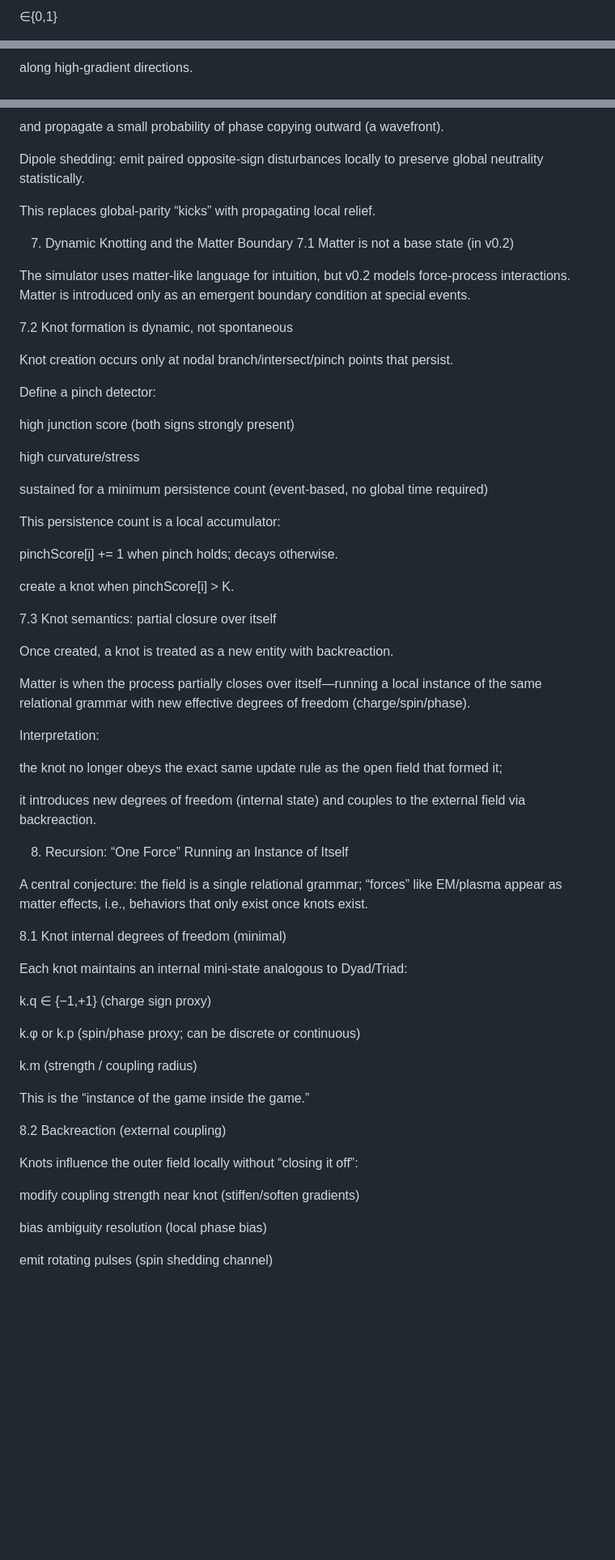
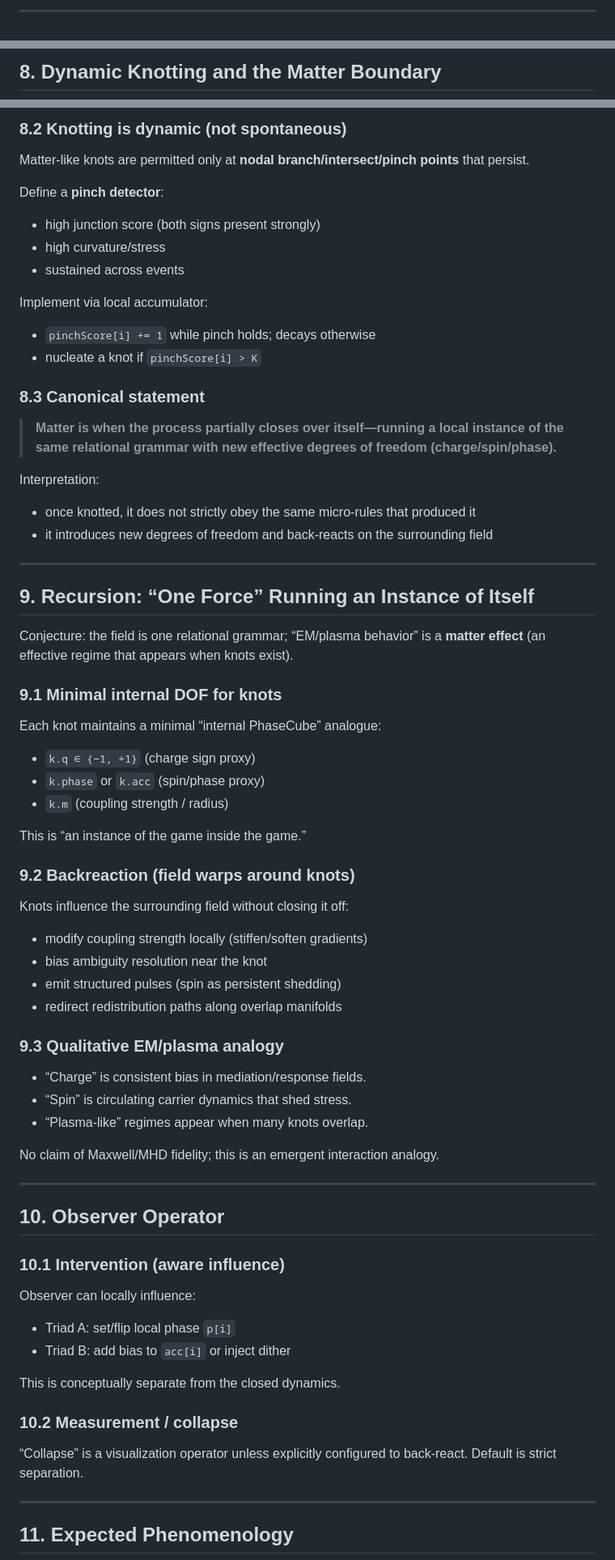
Before and after one commit to cosmicdance-4-2-0/PhaseCube-Primordial, a Markdown page: README.md, 3 parts joined by grey strips. Shown at 81% size. GitHub-like rendering; blank space fills up the shorter version.

Commit message:
Update README.md
Revise readme for readibility.

```diff
--- a/README.md
+++ b/README.md
@@ -92,3 +93,3 @@ i
 
-∈{0,1}
+---
 
@@ -402,3 +190,3 @@ j
 
- along high-gradient directions.
+## 8. Dynamic Knotting and the Matter Boundary
 
@@ -411,68 +195,66 @@ i
 
- and propagate a small probability of phase copying outward (a wavefront).
+### 8.2 Knotting is dynamic (not spontaneous)
+Matter-like knots are permitted only at **nodal branch/intersect/pinch points** that persist.
 
-Dipole shedding: emit paired opposite-sign disturbances locally to preserve global neutrality statistically.
+Define a **pinch detector**:
+- high junction score (both signs present strongly)
+- high curvature/stress
+- sustained across events
 
-This replaces global-parity “kicks” with propagating local relief.
+Implement via local accumulator:
+- `pinchScore[i] += 1` while pinch holds; decays otherwise
+- nucleate a knot if `pinchScore[i] > K`
 
-7. Dynamic Knotting and the Matter Boundary
-7.1 Matter is not a base state (in v0.2)
-
-The simulator uses matter-like language for intuition, but v0.2 models force-process interactions. Matter is introduced only as an emergent boundary condition at special events.
-
-7.2 Knot formation is dynamic, not spontaneous
-
-Knot creation occurs only at nodal branch/intersect/pinch points that persist.
-
-Define a pinch detector:
-
-high junction score (both signs strongly present)
-
-high curvature/stress
-
-sustained for a minimum persistence count (event-based, no global time required)
-
-This persistence count is a local accumulator:
-
-pinchScore[i] += 1 when pinch holds; decays otherwise.
-
-create a knot when pinchScore[i] > K.
-
-7.3 Knot semantics: partial closure over itself
-
-Once created, a knot is treated as a new entity with backreaction.
-
-Matter is when the process partially closes over itself—running a local instance of the same relational grammar with new effective degrees of freedom (charge/spin/phase).
+### 8.3 Canonical statement
+> **Matter is when the process partially closes over itself—running a local instance of the same relational grammar with new effective degrees of freedom (charge/spin/phase).**
 
 Interpretation:
+- once knotted, it does not strictly obey the same micro-rules that produced it
+- it introduces new degrees of freedom and back-reacts on the surrounding field
 
-the knot no longer obeys the exact same update rule as the open field that formed it;
+---
 
-it introduces new degrees of freedom (internal state) and couples to the external field via backreaction.
+## 9. Recursion: “One Force” Running an Instance of Itself
 
-8. Recursion: “One Force” Running an Instance of Itself
+Conjecture: the field is one relational grammar; “EM/plasma behavior” is a **matter effect** (an effective regime that appears when knots exist).
 
-A central conjecture: the field is a single relational grammar; “forces” like EM/plasma appear as matter effects, i.e., behaviors that only exist once knots exist.
+### 9.1 Minimal internal DOF for knots
+Each knot maintains a minimal “internal PhaseCube” analogue:
+- `k.q ∈ {−1, +1}` (charge sign proxy)
+- `k.phase` or `k.acc` (spin/phase proxy)
+- `k.m` (coupling strength / radius)
 
-8.1 Knot internal degrees of freedom (minimal)
+This is “an instance of the game inside the game.”
 
-Each knot maintains an internal mini-state analogous to Dyad/Triad:
+### 9.2 Backreaction (field warps around knots)
+Knots influence the surrounding field without closing it off:
+- modify coupling strength locally (stiffen/soften gradients)
+- bias ambiguity resolution near the knot
+- emit structured pulses (spin as persistent shedding)
+- redirect redistribution paths along overlap manifolds
 
-k.q ∈ {−1,+1} (charge sign proxy)
+### 9.3 Qualitative EM/plasma analogy
+- “Charge” is consistent bias in mediation/response fields.
+- “Spin” is circulating carrier dynamics that shed stress.
+- “Plasma-like” regimes appear when many knots overlap.
 
-k.φ or k.p (spin/phase proxy; can be discrete or continuous)
+No claim of Maxwell/MHD fidelity; this is an emergent interaction analogy.
 
-k.m (strength / coupling radius)
+---
 
-This is the “instance of the game inside the game.”
+## 10. Observer Operator
 
-8.2 Backreaction (external coupling)
+### 10.1 Intervention (aware influence)
+Observer can locally influence:
+- Triad A: set/flip local phase `p[i]`
+- Triad B: add bias to `acc[i]` or inject dither
 
-Knots influence the outer field locally without “closing it off”:
+This is conceptually separate from the closed dynamics.
 
-modify coupling strength near knot (stiffen/soften gradients)
+### 10.2 Measurement / collapse
+“Collapse” is a visualization operator unless explicitly configured to back-react. Default is strict separation.
 
-bias ambiguity resolution (local phase bias)
+---
 
-emit rotating pulses (spin shedding channel)
+## 11. Expected Phenomenology
 
```
Also changed, not shown: other parts of README.md (+172 -450 lines).
